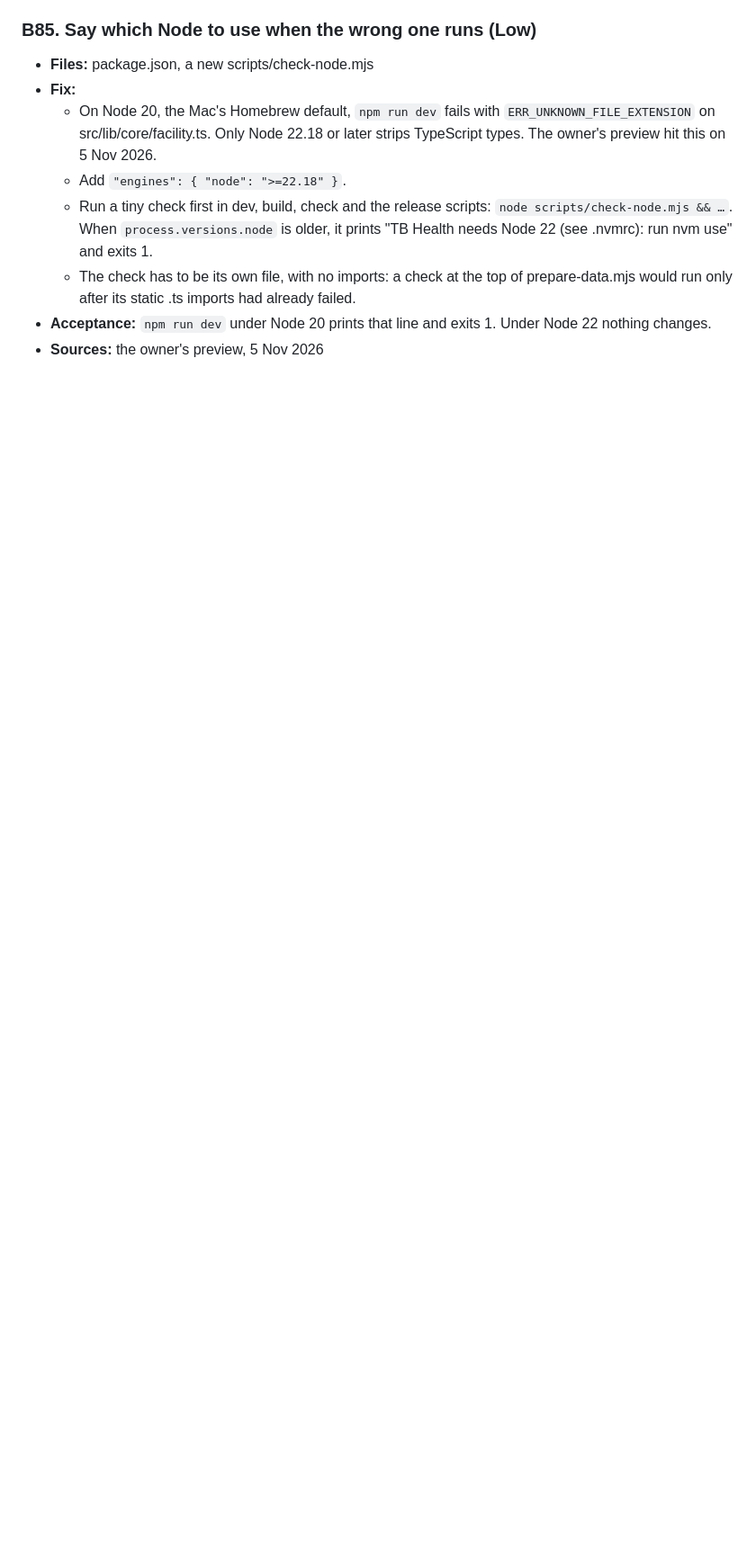
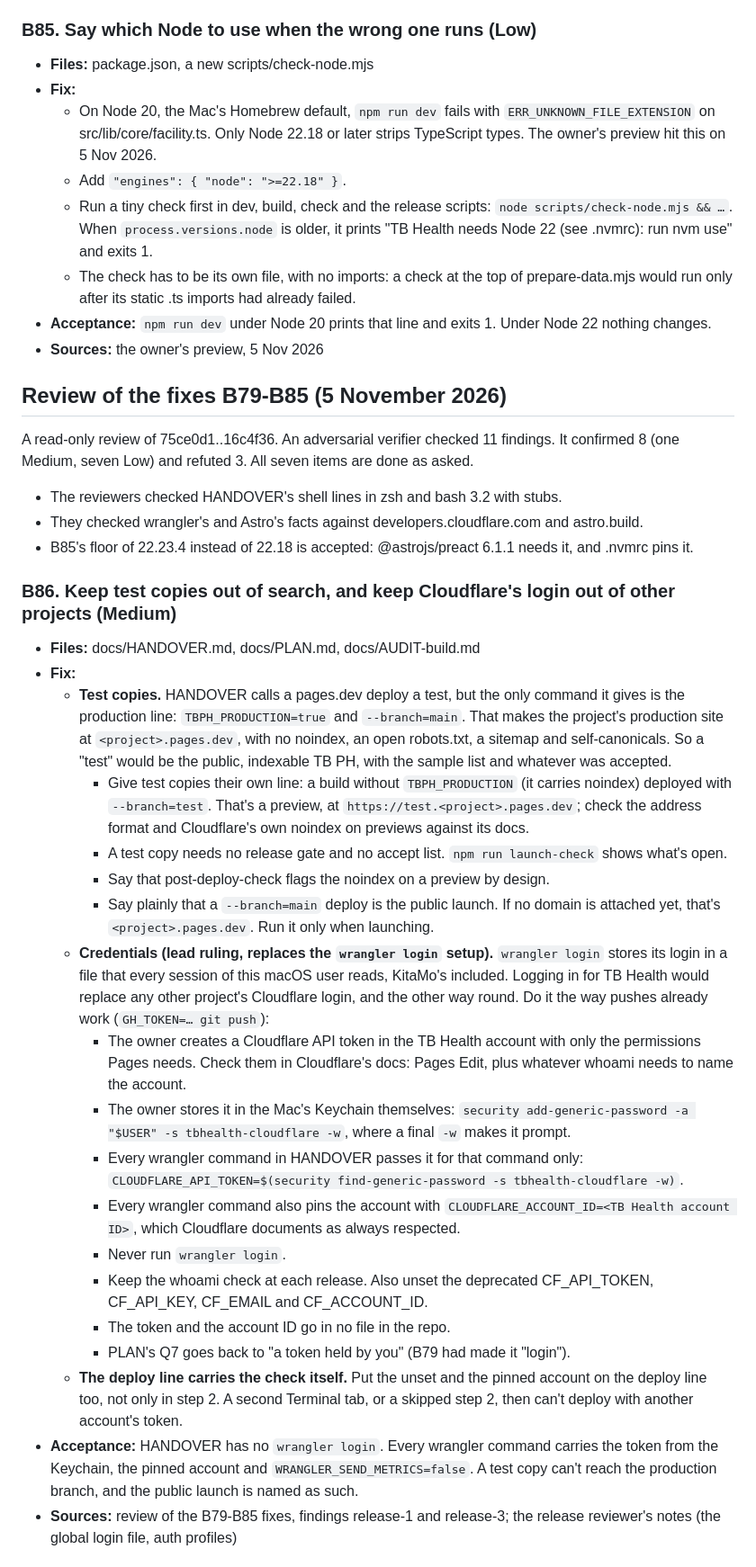
Before and after one commit to RawBeans02/tb-health, a Markdown page: docs/audit-2026-11-05-tasks.md, the part around one of its changes. Shown at 90% size. GitHub-like rendering; blank space fills up the shorter version.

```diff
--- a/docs/audit-2026-11-05-tasks.md
+++ b/docs/audit-2026-11-05-tasks.md
@@ -941,3 +941,33 @@ A read-only review of 147fba6..75ce0d1. An adversarial verifier checked all 25 f
   - The check has to be its own file, with no imports: a check at the top of prepare-data.mjs would run only after its static .ts imports had already failed.
 - **Acceptance:** `npm run dev` under Node 20 prints that line and exits 1. Under Node 22 nothing changes.
 - **Sources:** the owner's preview, 5 Nov 2026
+
+## Review of the fixes B79-B85 (5 November 2026)
+
+A read-only review of 75ce0d1..16c4f36. An adversarial verifier checked 11 findings. It confirmed 8 (one Medium, seven Low) and refuted 3. All seven items are done as asked.
+- The reviewers checked HANDOVER's shell lines in zsh and bash 3.2 with stubs.
+- They checked wrangler's and Astro's facts against developers.cloudflare.com and astro.build.
+- B85's floor of 22.23.4 instead of 22.18 is accepted: @astrojs/preact 6.1.1 needs it, and .nvmrc pins it.
+
+### B86. Keep test copies out of search, and keep Cloudflare's login out of other projects (Medium)
+
+- **Files:** docs/HANDOVER.md, docs/PLAN.md, docs/AUDIT-build.md
+- **Fix:**
+  - **Test copies.** HANDOVER calls a pages.dev deploy a test, but the only command it gives is the production line: `TBPH_PRODUCTION=true` and `--branch=main`. That makes the project's production site at `<project>.pages.dev`, with no noindex, an open robots.txt, a sitemap and self-canonicals. So a "test" would be the public, indexable TB PH, with the sample list and whatever was accepted.
+    - Give test copies their own line: a build without `TBPH_PRODUCTION` (it carries noindex) deployed with `--branch=test`. That's a preview, at `https://test.<project>.pages.dev`; check the address format and Cloudflare's own noindex on previews against its docs.
+    - A test copy needs no release gate and no accept list. `npm run launch-check` shows what's open.
+    - Say that post-deploy-check flags the noindex on a preview by design.
+    - Say plainly that a `--branch=main` deploy is the public launch. If no domain is attached yet, that's `<project>.pages.dev`. Run it only when launching.
+  - **Credentials (lead ruling, replaces the `wrangler login` setup).** `wrangler login` stores its login in a file that every session of this macOS user reads, KitaMo's included. Logging in for TB Health would replace any other project's Cloudflare login, and the other way round. Do it the way pushes already work (`GH_TOKEN=… git push`):
+    - The owner creates a Cloudflare API token in the TB Health account with only the permissions Pages needs. Check them in Cloudflare's docs: Pages Edit, plus whatever whoami needs to name the account.
+    - The owner stores it in the Mac's Keychain themselves: `security add-generic-password -a "$USER" -s tbhealth-cloudflare -w`, where a final `-w` makes it prompt.
+    - Every wrangler command in HANDOVER passes it for that command only: `CLOUDFLARE_API_TOKEN=$(security find-generic-password -s tbhealth-cloudflare -w)`.
+    - Every wrangler command also pins the account with `CLOUDFLARE_ACCOUNT_ID=<TB Health account ID>`, which Cloudflare documents as always respected.
+    - Never run `wrangler login`.
+    - Keep the whoami check at each release. Also unset the deprecated CF_API_TOKEN, CF_API_KEY, CF_EMAIL and CF_ACCOUNT_ID.
+    - The token and the account ID go in no file in the repo.
+    - PLAN's Q7 goes back to "a token held by you" (B79 had made it "login").
+  - **The deploy line carries the check itself.** Put the unset and the pinned account on the deploy line too, not only in step 2. A second Terminal tab, or a skipped step 2, then can't deploy with another account's token.
+- **Acceptance:** HANDOVER has no `wrangler login`. Every wrangler command carries the token from the Keychain, the pinned account and `WRANGLER_SEND_METRICS=false`. A test copy can't reach the production branch, and the public launch is named as such.
+- **Sources:** review of the B79-B85 fixes, findings release-1 and release-3; the release reviewer's notes (the global login file, auth profiles)
+
```
Also changed, not shown: other parts of docs/audit-2026-11-05-tasks.md (+25 -0 lines), docs/decisions.md (+2 -2 lines), docs/owner-queue.md (+6 -1 lines).
